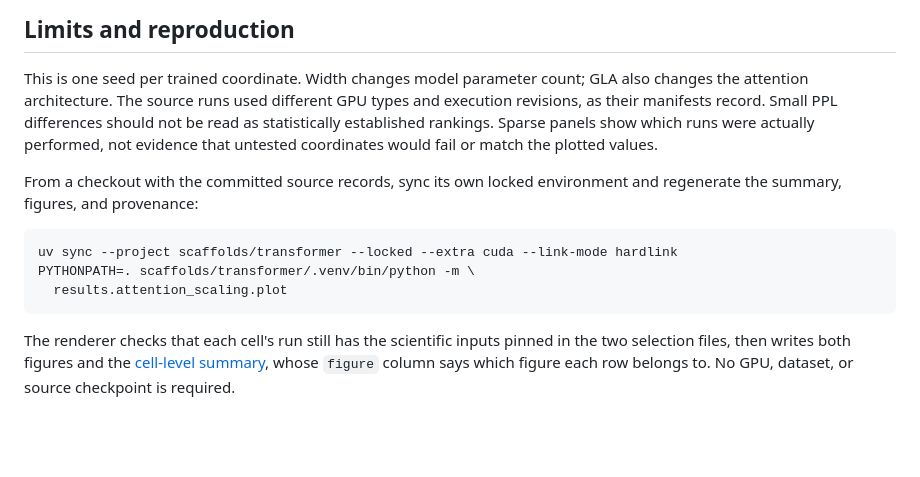
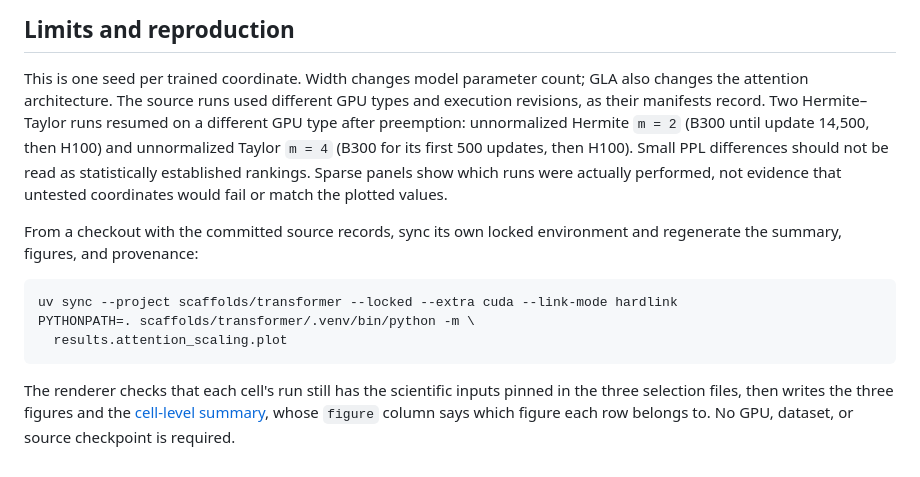
Before and after one commit to rafaelhanashiro/functional-memory, a Markdown page: results/attention_scaling/README.md, the part around one of its changes. Drawn GitHub-style; blank space fills up the shorter version.

````diff
--- a/results/attention_scaling/README.md
+++ b/results/attention_scaling/README.md
@@ -157,7 +198,10 @@ coefficients under a single parameterization per family.
 
 This is one seed per trained coordinate. Width changes model parameter count;
 GLA also changes the attention architecture. The source runs used different GPU
-types and execution revisions, as their manifests record. Small PPL differences
+types and execution revisions, as their manifests record. Two Hermite–Taylor runs
+resumed on a different GPU type after preemption: unnormalized Hermite `m = 2`
+(B300 until update 14,500, then H100) and unnormalized Taylor `m = 4` (B300 for its
+first 500 updates, then H100). Small PPL differences
 should not be read as statistically established rankings. Sparse panels show
 which runs were actually performed, not evidence that untested coordinates
 would fail or match the plotted values.
@@ -172,6 +216,6 @@ PYTHONPATH=. scaffolds/transformer/.venv/bin/python -m \
 ```
 
 The renderer checks that each cell's run still has the scientific inputs pinned
-in the two selection files, then writes both figures and the [cell-level summary](summary.csv), whose `figure`
+in the three selection files, then writes the three figures and the [cell-level summary](summary.csv), whose `figure`
 column says which figure each row belongs to. No GPU, dataset, or source
 checkpoint is required.
````
Also changed, not shown: other parts of results/attention_scaling/README.md (+55 -14 lines), results/attention_scaling/degree_chart.png, results/attention_scaling/hermite_taylor.png (added), 12 other files.
